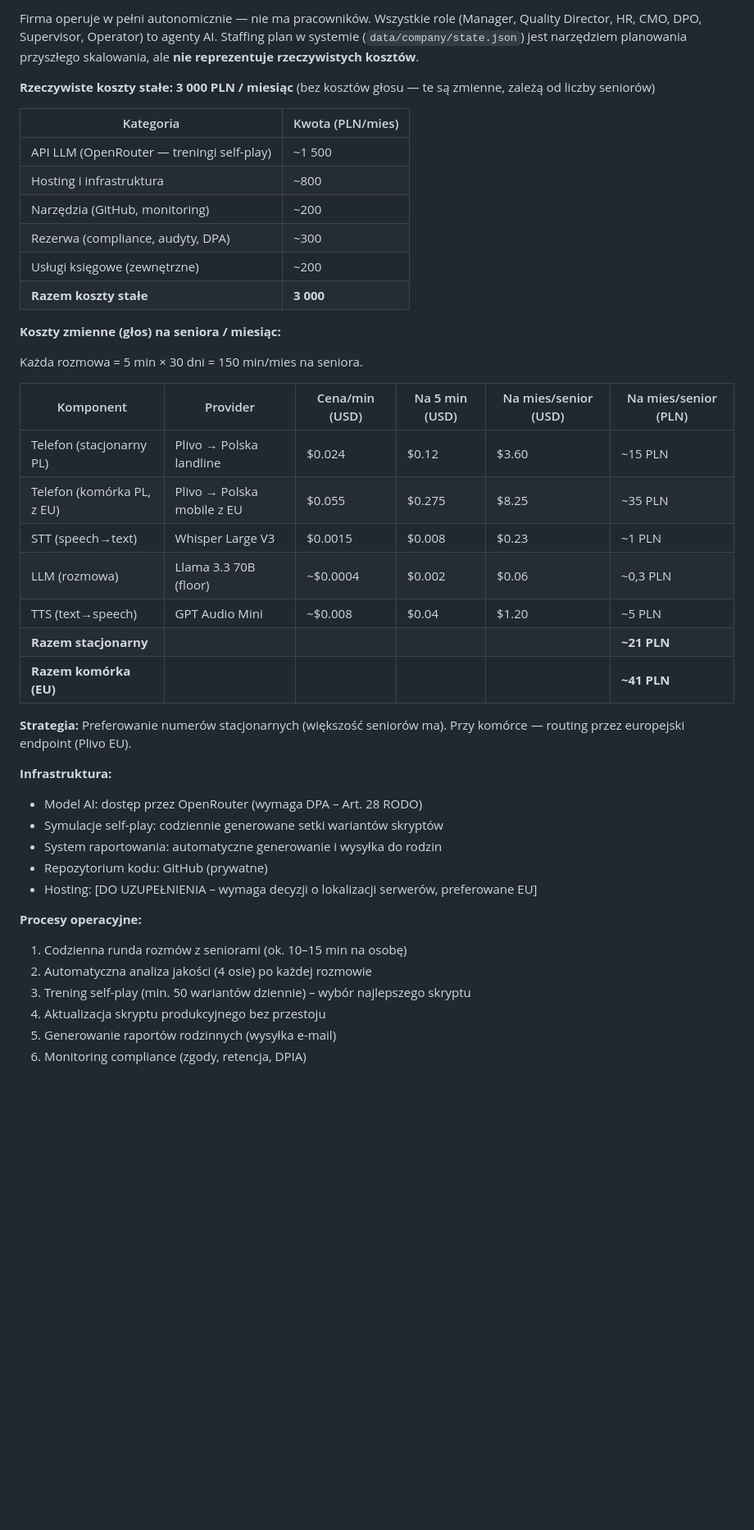
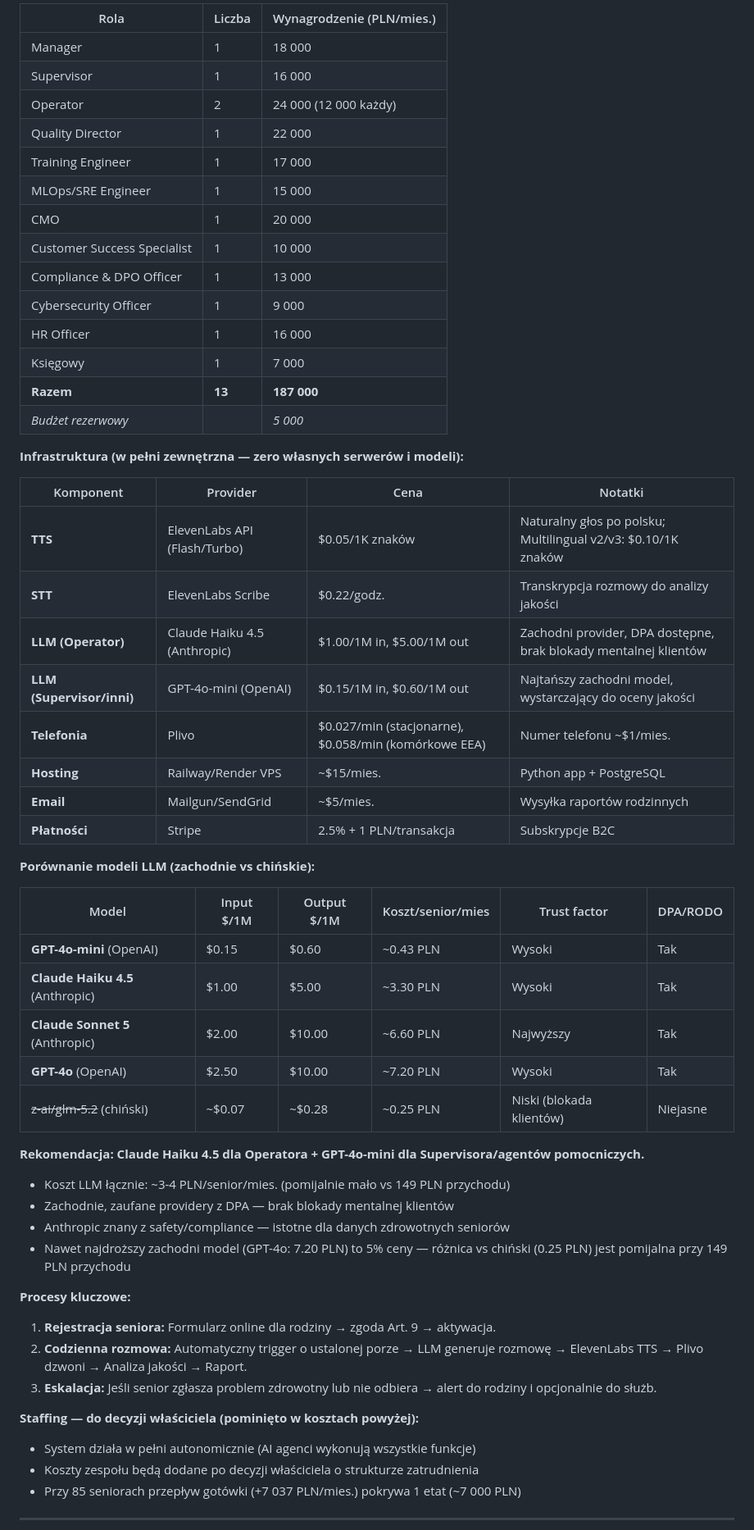
Before and after one commit to PiotrStyla/Hermes, a Markdown page: docs/business/business_plan.md, the part around one of its changes. Shown at 82% size. Rendered like a GitHub page; blank space fills up the shorter version.

```diff
--- a/docs/business/business_plan.md
+++ b/docs/business/business_plan.md
@@ -117,45 +120,59 @@ Firma samodzielnie testuje warianty skryptów w symulacji i wdraża wygraną wer
 
-Firma operuje w pełni autonomicznie — nie ma pracowników. Wszystkie role (Manager, Quality Director, HR, CMO, DPO, Supervisor, Operator) to agenty AI. Staffing plan w systemie (`data/company/state.json`) jest narzędziem planowania przyszłego skalowania, ale **nie reprezentuje rzeczywistych kosztów**.
+| Rola | Liczba | Wynagrodzenie (PLN/mies.) |
+|------|--------|--------------------------|
+| Manager | 1 | 18 000 |
+| Supervisor | 1 | 16 000 |
+| Operator | 2 | 24 000 (12 000 każdy) |
+| Quality Director | 1 | 22 000 |
+| Training Engineer | 1 | 17 000 |
+| MLOps/SRE Engineer | 1 | 15 000 |
+| CMO | 1 | 20 000 |
+| Customer Success Specialist | 1 | 10 000 |
+| Compliance & DPO Officer | 1 | 13 000 |
+| Cybersecurity Officer | 1 | 9 000 |
+| HR Officer | 1 | 16 000 |
+| Księgowy | 1 | 7 000 |
+| **Razem** | **13** | **187 000** |
+| *Budżet rezerwowy* | | *5 000* |
 
-**Rzeczywiste koszty stałe:** **3 000 PLN / miesiąc** (bez kosztów głosu — te są zmienne, zależą od liczby seniorów)
+**Infrastruktura (w pełni zewnętrzna — zero własnych serwerów i modeli):**
 
-| Kategoria | Kwota (PLN/mies) |
-|-----------|------------------|
-| API LLM (OpenRouter — treningi self-play) | ~1 500 |
-| Hosting i infrastruktura | ~800 |
-| Narzędzia (GitHub, monitoring) | ~200 |
-| Rezerwa (compliance, audyty, DPA) | ~300 |
-| Usługi księgowe (zewnętrzne) | ~200 |
-| **Razem koszty stałe** | **3 000** |
+| Komponent | Provider | Cena | Notatki |
+|-----------|----------|------|--------|
+| **TTS** | ElevenLabs API (Flash/Turbo) | $0.05/1K znaków | Naturalny głos po polsku; Multilingual v2/v3: $0.10/1K znaków |
+| **STT** | ElevenLabs Scribe | $0.22/godz. | Transkrypcja rozmowy do analizy jakości |
+| **LLM (Operator)** | Claude Haiku 4.5 (Anthropic) | $1.00/1M in, $5.00/1M out | Zachodni provider, DPA dostępne, brak blokady mentalnej klientów |
+| **LLM (Supervisor/inni)** | GPT-4o-mini (OpenAI) | $0.15/1M in, $0.60/1M out | Najtańszy zachodni model, wystarczający do oceny jakości |
+| **Telefonia** | Plivo | $0.027/min (stacjonarne), $0.058/min (komórkowe EEA) | Numer telefonu ~$1/mies. |
+| **Hosting** | Railway/Render VPS | ~$15/mies. | Python app + PostgreSQL |
+| **Email** | Mailgun/SendGrid | ~$5/mies. | Wysyłka raportów rodzinnych |
+| **Płatności** | Stripe | 2.5% + 1 PLN/transakcja | Subskrypcje B2C |
 
-**Koszty zmienne (głos) na seniora / miesiąc:**
+**Porównanie modeli LLM (zachodnie vs chińskie):**
 
-Każda rozmowa = 5 min × 30 dni = 150 min/mies na seniora.
+| Model | Input $/1M | Output $/1M | Koszt/senior/mies | Trust factor | DPA/RODO |
+|-------|-----------|------------|-----------------|--------------|----------|
+| **GPT-4o-mini** (OpenAI) | $0.15 | $0.60 | ~0.43 PLN | Wysoki | Tak |
+| **Claude Haiku 4.5** (Anthropic) | $1.00 | $5.00 | ~3.30 PLN | Wysoki | Tak |
+| **Claude Sonnet 5** (Anthropic) | $2.00 | $10.00 | ~6.60 PLN | Najwyższy | Tak |
+| **GPT-4o** (OpenAI) | $2.50 | $10.00 | ~7.20 PLN | Wysoki | Tak |
+| ~~z-ai/glm-5.2~~ (chiński) | ~$0.07 | ~$0.28 | ~0.25 PLN | Niski (blokada klientów) | Niejasne |
 
-| Komponent | Provider | Cena/min (USD) | Na 5 min (USD) | Na mies/senior (USD) | Na mies/senior (PLN) |
-|-----------|----------|---------------|----------------|---------------------|---------------------|
-| Telefon (stacjonarny PL) | Plivo → Polska landline | $0.024 | $0.12 | $3.60 | ~15 PLN |
-| Telefon (komórka PL, z EU) | Plivo → Polska mobile z EU | $0.055 | $0.275 | $8.25 | ~35 PLN |
-| STT (speech→text) | Whisper Large V3 | $0.0015 | $0.008 | $0.23 | ~1 PLN |
-| LLM (rozmowa) | Llama 3.3 70B (floor) | ~$0.0004 | $0.002 | $0.06 | ~0,3 PLN |
-| TTS (text→speech) | GPT Audio Mini | ~$0.008 | $0.04 | $1.20 | ~5 PLN |
-| **Razem stacjonarny** | | | | | **~21 PLN** |
-| **Razem komórka (EU)** | | | | | **~41 PLN** |
+**Rekomendacja: Claude Haiku 4.5 dla Operatora + GPT-4o-mini dla Supervisora/agentów pomocniczych.**
+- Koszt LLM łącznie: ~3-4 PLN/senior/mies. (pomijalnie mało vs 149 PLN przychodu)
+- Zachodnie, zaufane providery z DPA — brak blokady mentalnej klientów
+- Anthropic znany z safety/compliance — istotne dla danych zdrowotnych seniorów
+- Nawet najdroższy zachodni model (GPT-4o: 7.20 PLN) to 5% ceny — różnica vs chiński (0.25 PLN) jest pomijalna przy 149 PLN przychodu
 
-**Strategia:** Preferowanie numerów stacjonarnych (większość seniorów ma). Przy komórce — routing przez europejski endpoint (Plivo EU).
+**Procesy kluczowe:**
+1. **Rejestracja seniora:** Formularz online dla rodziny → zgoda Art. 9 → aktywacja.
+2. **Codzienna rozmowa:** Automatyczny trigger o ustalonej porze → LLM generuje rozmowę → ElevenLabs TTS → Plivo dzwoni → Analiza jakości → Raport.
+3. **Eskalacja:** Jeśli senior zgłasza problem zdrowotny lub nie odbiera → alert do rodziny i opcjonalnie do służb.
 
-**Infrastruktura:**
-- Model AI: dostęp przez OpenRouter (wymaga DPA – Art. 28 RODO)
-- Symulacje self-play: codziennie generowane setki wariantów skryptów
-- System raportowania: automatyczne generowanie i wysyłka do rodzin
-- Repozytorium kodu: GitHub (prywatne)
-- Hosting: [DO UZUPEŁNIENIA – wymaga decyzji o lokalizacji serwerów, preferowane EU]
+**Staffing — do decyzji właściciela (pominięto w kosztach powyżej):**
+- System działa w pełni autonomicznie (AI agenci wykonują wszystkie funkcje)
+- Koszty zespołu będą dodane po decyzji właściciela o strukturze zatrudnienia
+- Przy 85 seniorach przepływ gotówki (+7 037 PLN/mies.) pokrywa 1 etat (~7 000 PLN)
 
-**Procesy operacyjne:**
-1. Codzienna runda rozmów z seniorami (ok. 10–15 min na osobę)
-2. Automatyczna analiza jakości (4 osie) po każdej rozmowie
-3. Trening self-play (min. 50 wariantów dziennie) – wybór najlepszego skryptu
-4. Aktualizacja skryptu produkcyjnego bez przestoju
-5. Generowanie raportów rodzinnych (wysyłka e-mail)
-6. Monitoring compliance (zgody, retencja, DPIA)
+---
 
```
Also changed, not shown: other parts of docs/business/business_plan.md (+237 -178 lines), docs/business/financial_summary.md (added, +187 -0 lines).
